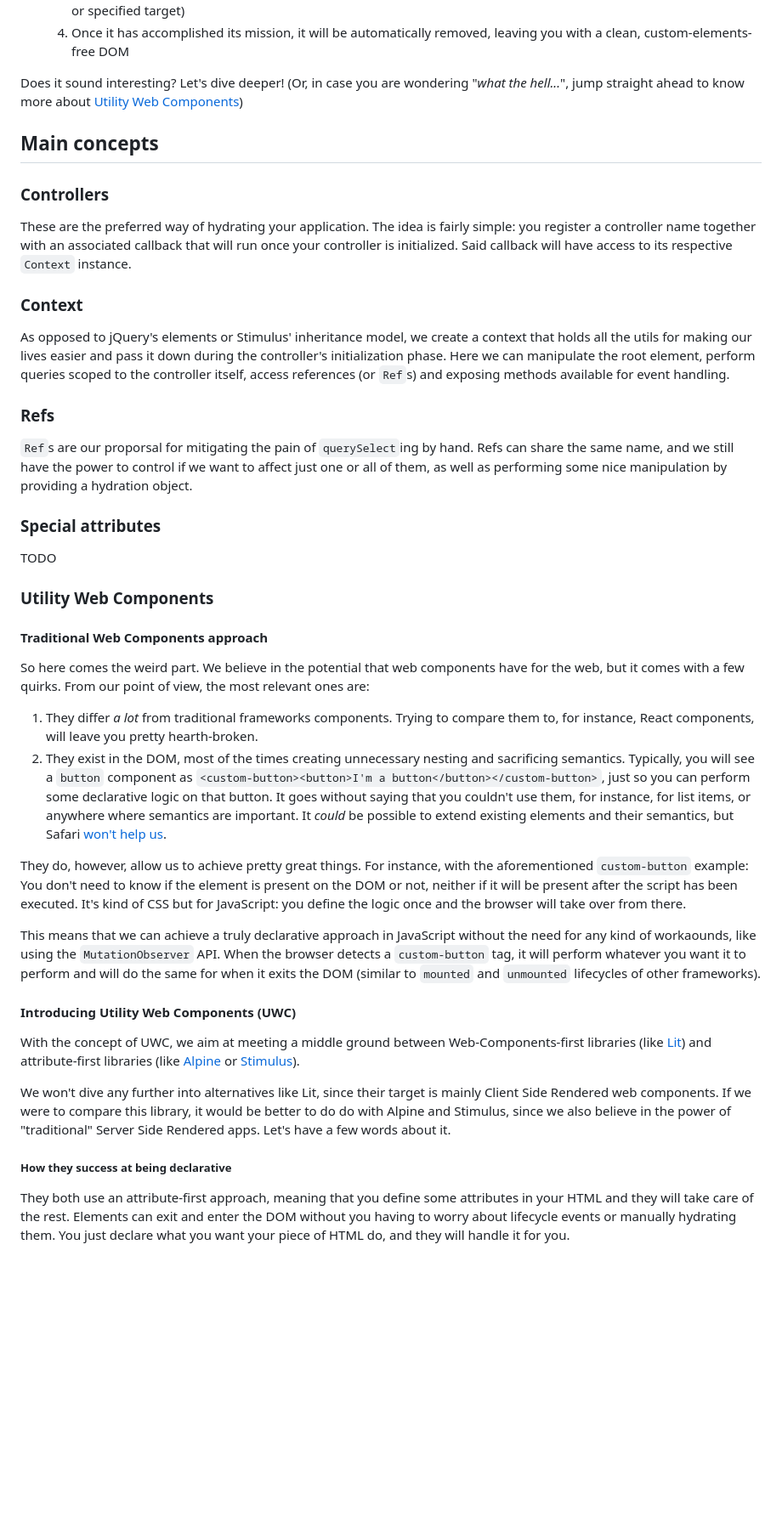
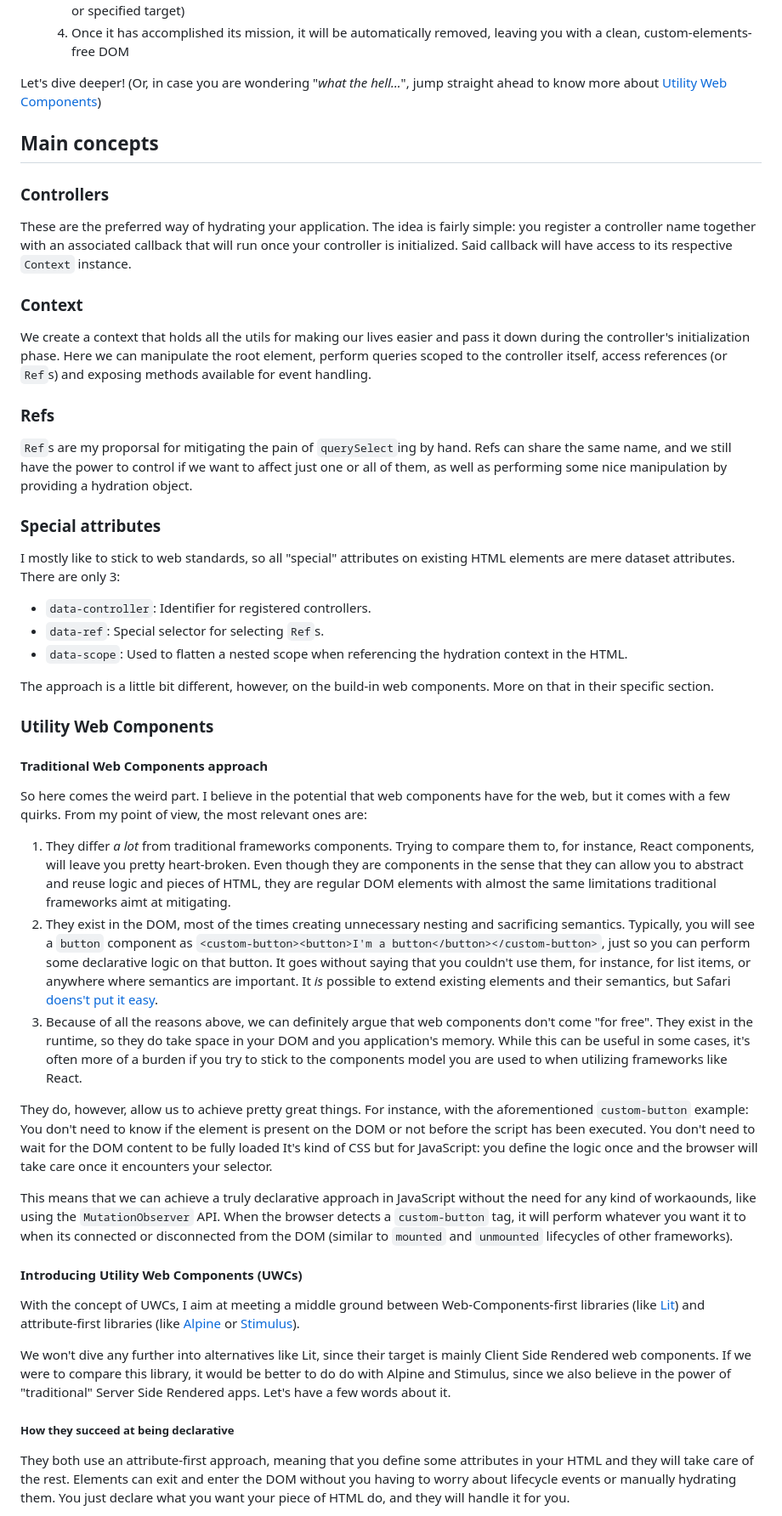
Before and after one commit to timberlandstack/web-controllers, a Markdown page: README.md, the part around the change printed below. Shown: that part at 85% size. Rendered like a GitHub page; blank space fills up the shorter version.

Commit message:
chore: update draft documentation

```diff
--- a/README.md
+++ b/README.md
@@ -108,7 +108,7 @@ However, there are a couple of things to notice:
     3. If it hasn't been initialized, it will initialize it and then perform its logic (adding event listeners to its parent element or specified target)
     4. Once it has accomplished its mission, it will be automatically removed, leaving you with a clean, custom-elements-free DOM
 
-Does it sound interesting? Let's dive deeper! (Or, in case you are wondering "*what the hell...*", jump straight ahead to know more about [Utility Web Components](#utility-web-components))
+Let's dive deeper! (Or, in case you are wondering "*what the hell...*", jump straight ahead to know more about [Utility Web Components](#utility-web-components))
 <br/>
 
 ## Main concepts
@@ -116,29 +116,36 @@ Does it sound interesting? Let's dive deeper! (Or, in case you are wondering "*w
 These are the preferred way of hydrating your application. The idea is fairly simple: you register a controller name together with an associated callback that will run once your controller is initialized. Said callback will have access to its respective `Context` instance.
 
 ### Context
-As opposed to jQuery's elements or Stimulus' inheritance model, we create a context that holds all the utils for making our lives easier and pass it down during the controller's initialization phase. Here we can manipulate the root element, perform queries scoped to the controller itself, access references (or `Ref`s) and exposing methods available for event handling.
+We create a context that holds all the utils for making our lives easier and pass it down during the controller's initialization phase. Here we can manipulate the root element, perform queries scoped to the controller itself, access references (or `Ref`s) and exposing methods available for event handling.
 
 ### Refs
-`Ref`s are our proporsal for mitigating the pain of `querySelect`ing by hand. Refs can share the same name, and we still have the power to control if we want to affect just one or all of them, as well as performing some nice manipulation by providing a hydration object.
+`Ref`s are my proporsal for mitigating the pain of `querySelect`ing by hand. Refs can share the same name, and we still have the power to control if we want to affect just one or all of them, as well as performing some nice manipulation by providing a hydration object.
+
 ### Special attributes
-TODO
+I mostly like to stick to web standards, so all "special" attributes on existing HTML elements are mere dataset attributes. There are only 3:
+- `data-controller`: Identifier for registered controllers.
+- `data-ref`: Special selector for selecting `Ref`s.
+- `data-scope`: Used to flatten a nested scope when referencing the hydration context in the HTML.
+
+The approach is a little bit different, however, on the build-in web components. More on that in their specific section.
 
 ### Utility Web Components
 #### Traditional Web Components approach
-So here comes the weird part. We believe in the potential that web components have for the web, but it comes with a few quirks. From our point of view, the most relevant ones are:
-1. They differ *a lot* from traditional frameworks components. Trying to compare them to, for instance, React components, will leave you pretty hearth-broken.
-2. They exist in the DOM, most of the times creating unnecessary nesting and sacrificing semantics. Typically, you will see a `button` component as `<custom-button><button>I'm a button</button></custom-button>`, just so you can perform some declarative logic on that button. It goes without saying that you couldn't use them, for instance, for list items, or anywhere where semantics are important. It *could* be possible to extend existing elements and their semantics, but Safari [won't help us](https://developer.mozilla.org/en-US/docs/Web/HTML/Reference/Global_attributes/is).
+So here comes the weird part. I believe in the potential that web components have for the web, but it comes with a few quirks. From my point of view, the most relevant ones are:
+1. They differ *a lot* from traditional frameworks components. Trying to compare them to, for instance, React components, will leave you pretty heart-broken. Even though they are components in the sense that they can allow you to abstract and reuse logic and pieces of HTML, they are regular DOM elements with almost the same limitations traditional frameworks aimt at mitigating.
+2. They exist in the DOM, most of the times creating unnecessary nesting and sacrificing semantics. Typically, you will see a `button` component as `<custom-button><button>I'm a button</button></custom-button>`, just so you can perform some declarative logic on that button. It goes without saying that you couldn't use them, for instance, for list items, or anywhere where semantics are important. It *is* possible to extend existing elements and their semantics, but Safari [doens't put it easy](https://developer.mozilla.org/en-US/docs/Web/HTML/Reference/Global_attributes/is).
+3. Because of all the reasons above, we can definitely argue that web components don't come "for free". They exist in the runtime, so they do take space in your DOM and you application's memory. While this can be useful in some cases, it's often more of a burden if you try to stick to the components model you are used to when utilizing frameworks like React.
 
-They do, however, allow us to achieve pretty great things. For instance, with the aforementioned `custom-button` example: You don't need to know if the element is present on the DOM or not, neither if it will be present after the script has been executed. It's kind of CSS but for JavaScript: you define the logic once and the browser will take over from there.
+They do, however, allow us to achieve pretty great things. For instance, with the aforementioned `custom-button` example: You don't need to know if the element is present on the DOM or not before the script has been executed. You don't need to wait for the DOM content to be fully loaded It's kind of CSS but for JavaScript: you define the logic once and the browser will take care once it encounters your selector.
 
-This means that we can achieve a truly declarative approach in JavaScript without the need for any kind of workaounds, like using the `MutationObserver` API. When the browser detects a `custom-button` tag, it will perform whatever you want it to perform and will do the same for when it exits the DOM (similar to `mounted` and `unmounted` lifecycles of other frameworks).
+This means that we can achieve a truly declarative approach in JavaScript without the need for any kind of workaounds, like using the `MutationObserver` API. When the browser detects a `custom-button` tag, it will perform whatever you want it to when its connected or disconnected from the DOM (similar to `mounted` and `unmounted` lifecycles of other frameworks).
 
-#### Introducing Utility Web Components (UWC)
-With the concept of UWC, we aim at meeting a middle ground between Web-Components-first libraries (like [Lit](https://github.com/lit/lit)) and attribute-first libraries (like [Alpine](https://github.com/alpinejs/alpine) or [Stimulus](https://github.com/hotwired/stimulus)).
+#### Introducing Utility Web Components (UWCs)
+With the concept of UWCs, I aim at meeting a middle ground between Web-Components-first libraries (like [Lit](https://github.com/lit/lit)) and attribute-first libraries (like [Alpine](https://github.com/alpinejs/alpine) or [Stimulus](https://github.com/hotwired/stimulus)).
 
 We won't dive any further into alternatives like Lit, since their target is mainly Client Side Rendered web components. If we were to compare this library, it would be better to do do with Alpine and Stimulus, since we also believe in the power of "traditional" Server Side Rendered apps. Let's have a few words about it.
 
-##### How they success at being declarative
+##### How they succeed at being declarative
 They both use an attribute-first approach, meaning that you define some attributes in your HTML and they will take care of the rest. Elements can exit and enter the DOM without you having to worry about lifecycle events or manually hydrating them. You just declare what you want your piece of HTML do, and they will handle it for you.
 
 This is nice, but both of them come with a few tradeoffs:
```
Also changed, not shown: other parts of README.md (+9 -12 lines).
